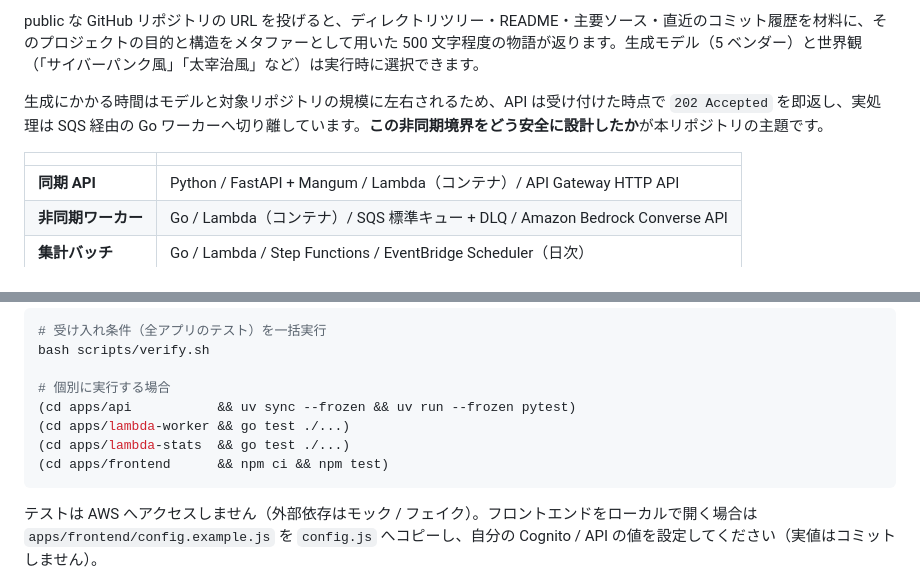
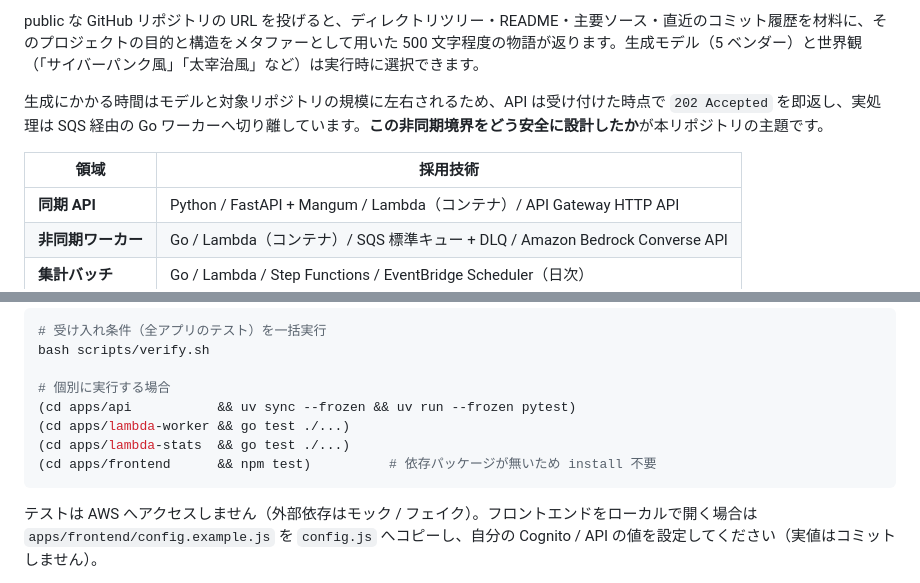
Before and after one commit to ojos/code-narrative, a Markdown page: README.md, 2 parts joined by grey strips. Rendered like a GitHub page.

Commit message:
docs: レビュー指摘を反映（表ヘッダ追加 / npm ci の削除） [#52]
Copilot レビューの指摘に対応する。

- 技術スタック表にヘッダ行（領域 / 採用技術）を追加。ヘッダが空だと列の意味が
  伝わらず、スクリーンリーダーでも読み取れない
- ローカル実行手順の `npm ci && npm test` を `npm test` に変更。apps/frontend は
  依存パッケージを持たないため install は不要で、README 内の「依存ゼロ」という
  記述とも矛盾していた（scripts/acceptance.sh も npm test のみを実行している）

Co-authored-by: Claude Opus 5 (1M context) <noreply@anthropic.com>

````diff
--- a/README.md
+++ b/README.md
@@ -10,7 +10,7 @@ public な GitHub リポジトリの URL を投げると、ディレクトリツ
 
 生成にかかる時間はモデルと対象リポジトリの規模に左右されるため、API は受け付けた時点で `202 Accepted` を即返し、実処理は SQS 経由の Go ワーカーへ切り離しています。**この非同期境界をどう安全に設計したか**が本リポジトリの主題です。
 
-| | |
+| 領域 | 採用技術 |
 |---|---|
 | **同期 API** | Python / FastAPI + Mangum / Lambda（コンテナ）/ API Gateway HTTP API |
 | **非同期ワーカー** | Go / Lambda（コンテナ）/ SQS 標準キュー + DLQ / Amazon Bedrock Converse API |
@@ -178,7 +178,7 @@ bash scripts/verify.sh
 (cd apps/api           && uv sync --frozen && uv run --frozen pytest)
 (cd apps/lambda-worker && go test ./...)
 (cd apps/lambda-stats  && go test ./...)
-(cd apps/frontend      && npm ci && npm test)
+(cd apps/frontend      && npm test)          # 依存パッケージが無いため install 不要
 ```
 
 テストは AWS へアクセスしません（外部依存はモック / フェイク）。フロントエンドをローカルで開く場合は `apps/frontend/config.example.js` を `config.js` へコピーし、自分の Cognito / API の値を設定してください（実値はコミットしません）。
````
